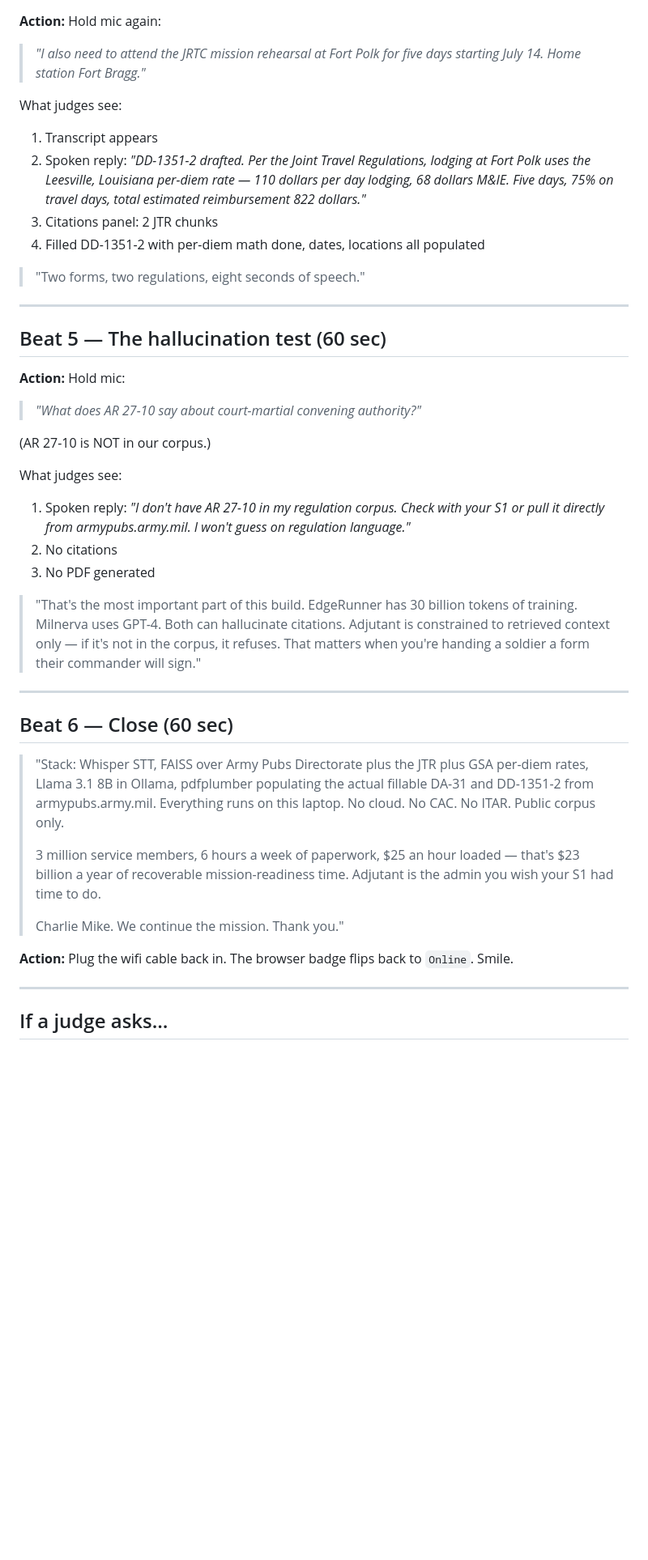
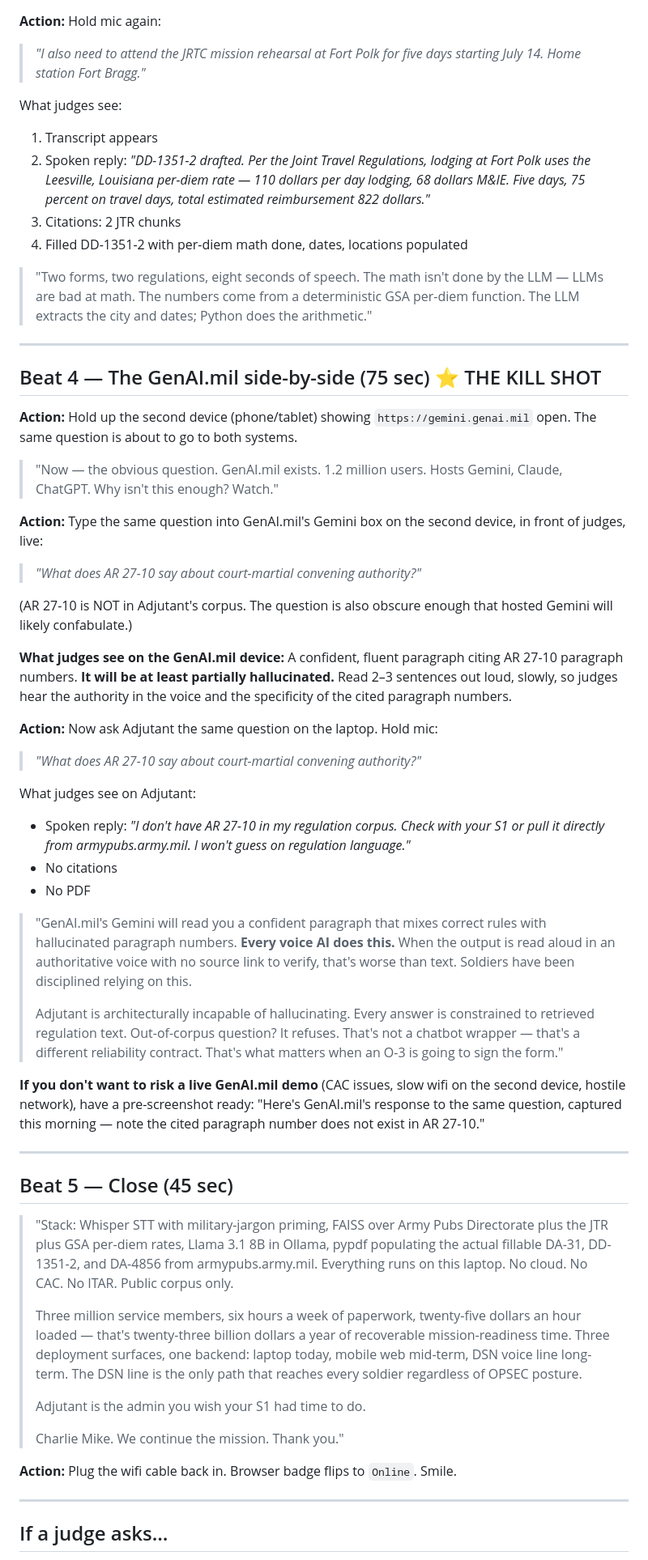
Before and after one commit to thegirwhocodes/adjutant, a Markdown page: docs/DEMO_SCRIPT.md, the part around one of its changes. Shown at 81% size. Drawn GitHub-style; blank space fills up the shorter version.

```diff
--- a/docs/DEMO_SCRIPT.md
+++ b/docs/DEMO_SCRIPT.md
@@ -59,40 +54,57 @@ What judges see (~6 seconds):
 
 What judges see:
 1. Transcript appears
-2. Spoken reply: *"DD-1351-2 drafted. Per the Joint Travel Regulations, lodging at Fort Polk uses the Leesville, Louisiana per-diem rate — 110 dollars per day lodging, 68 dollars M&IE. Five days, 75% on travel days, total estimated reimbursement 822 dollars."*
-3. Citations panel: 2 JTR chunks
-4. Filled DD-1351-2 with per-diem math done, dates, locations all populated
+2. Spoken reply: *"DD-1351-2 drafted. Per the Joint Travel Regulations, lodging at Fort Polk uses the Leesville, Louisiana per-diem rate — 110 dollars per day lodging, 68 dollars M&IE. Five days, 75 percent on travel days, total estimated reimbursement 822 dollars."*
+3. Citations: 2 JTR chunks
+4. Filled DD-1351-2 with per-diem math done, dates, locations populated
 
-> "Two forms, two regulations, eight seconds of speech."
+> "Two forms, two regulations, eight seconds of speech. The math isn't done by the LLM — LLMs are bad at math. The numbers come from a deterministic GSA per-diem function. The LLM extracts the city and dates; Python does the arithmetic."
 
 ---
 
-## Beat 5 — The hallucination test (60 sec)
+## Beat 4 — The GenAI.mil side-by-side (75 sec) ⭐ THE KILL SHOT
 
-**Action:** Hold mic:
+**Action:** Hold up the second device (phone/tablet) showing `https://gemini.genai.mil` open. The same question is about to go to both systems.
+
+> "Now — the obvious question. GenAI.mil exists. 1.2 million users. Hosts Gemini, Claude, ChatGPT. Why isn't this enough? Watch."
+
+**Action:** Type the same question into GenAI.mil's Gemini box on the second device, in front of judges, live:
 
 > *"What does AR 27-10 say about court-martial convening authority?"*
 
-(AR 27-10 is NOT in our corpus.)
+(AR 27-10 is NOT in Adjutant's corpus. The question is also obscure enough that hosted Gemini will likely confabulate.)
 
-What judges see:
-1. Spoken reply: *"I don't have AR 27-10 in my regulation corpus. Check with your S1 or pull it directly from armypubs.army.mil. I won't guess on regulation language."*
-2. No citations
-3. No PDF generated
+**What judges see on the GenAI.mil device:**
+A confident, fluent paragraph citing AR 27-10 paragraph numbers. **It will be at least partially hallucinated.** Read 2–3 sentences out loud, slowly, so judges hear the authority in the voice and the specificity of the cited paragraph numbers.
 
-> "That's the most important part of this build. EdgeRunner has 30 billion tokens of training. Milnerva uses GPT-4. Both can hallucinate citations. Adjutant is constrained to retrieved context only — if it's not in the corpus, it refuses. That matters when you're handing a soldier a form their commander will sign."
+**Action:** Now ask Adjutant the same question on the laptop. Hold mic:
+
+> *"What does AR 27-10 say about court-martial convening authority?"*
+
+What judges see on Adjutant:
+- Spoken reply: *"I don't have AR 27-10 in my regulation corpus. Check with your S1 or pull it directly from armypubs.army.mil. I won't guess on regulation language."*
+- No citations
+- No PDF
+
+> "GenAI.mil's Gemini will read you a confident paragraph that mixes correct rules with hallucinated paragraph numbers. **Every voice AI does this.** When the output is read aloud in an authoritative voice with no source link to verify, that's worse than text. Soldiers have been disciplined relying on this.
+>
+> Adjutant is architecturally incapable of hallucinating. Every answer is constrained to retrieved regulation text. Out-of-corpus question? It refuses. That's not a chatbot wrapper — that's a different reliability contract. That's what matters when an O-3 is going to sign the form."
+
+**If you don't want to risk a live GenAI.mil demo** (CAC issues, slow wifi on the second device, hostile network), have a pre-screenshot ready: "Here's GenAI.mil's response to the same question, captured this morning — note the cited paragraph number does not exist in AR 27-10."
 
 ---
 
-## Beat 6 — Close (60 sec)
+## Beat 5 — Close (45 sec)
 
-> "Stack: Whisper STT, FAISS over Army Pubs Directorate plus the JTR plus GSA per-diem rates, Llama 3.1 8B in Ollama, pdfplumber populating the actual fillable DA-31 and DD-1351-2 from armypubs.army.mil. Everything runs on this laptop. No cloud. No CAC. No ITAR. Public corpus only.
+> "Stack: Whisper STT with military-jargon priming, FAISS over Army Pubs Directorate plus the JTR plus GSA per-diem rates, Llama 3.1 8B in Ollama, pypdf populating the actual fillable DA-31, DD-1351-2, and DA-4856 from armypubs.army.mil. Everything runs on this laptop. No cloud. No CAC. No ITAR. Public corpus only.
 >
-> 3 million service members, 6 hours a week of paperwork, $25 an hour loaded — that's $23 billion a year of recoverable mission-readiness time. Adjutant is the admin you wish your S1 had time to do.
+> Three million service members, six hours a week of paperwork, twenty-five dollars an hour loaded — that's twenty-three billion dollars a year of recoverable mission-readiness time. Three deployment surfaces, one backend: laptop today, mobile web mid-term, DSN voice line long-term. The DSN line is the only path that reaches every soldier regardless of OPSEC posture.
+>
+> Adjutant is the admin you wish your S1 had time to do.
 >
 > Charlie Mike. We continue the mission. Thank you."
 
-**Action:** Plug the wifi cable back in. The browser badge flips back to `Online`. Smile.
+**Action:** Plug the wifi cable back in. Browser badge flips to `Online`. Smile.
 
 ---
 
```
Also changed, not shown: other parts of docs/DEMO_SCRIPT.md (+39 -32 lines).
